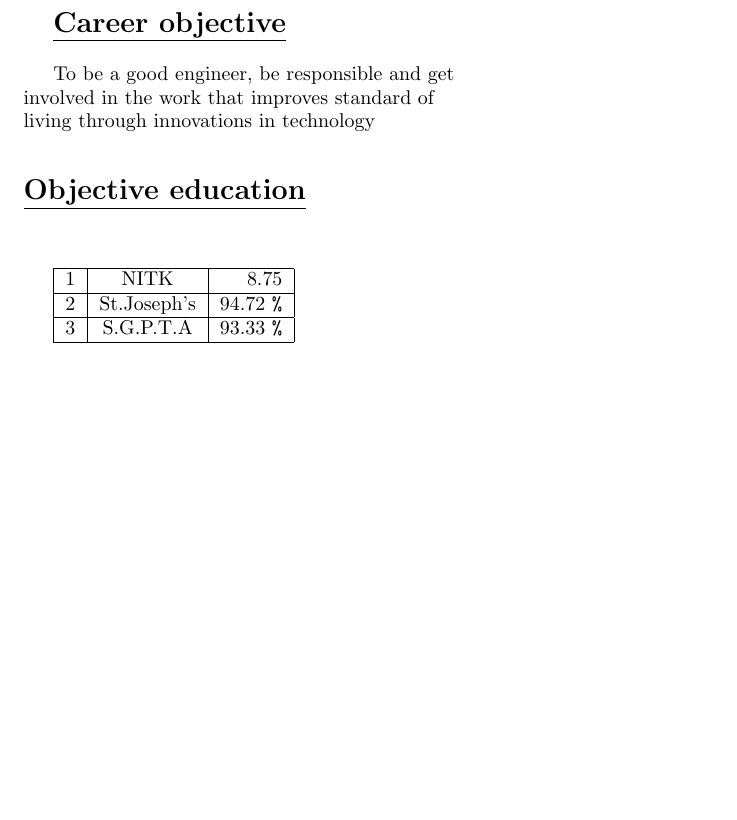
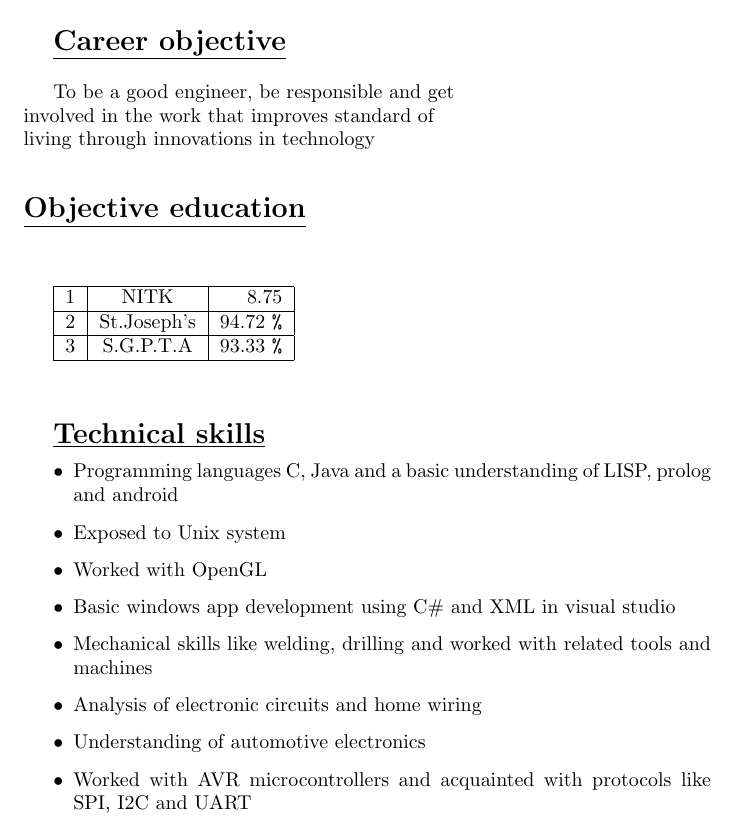
Before and after one commit to SyedYousuff145/Yousuff_Resume, a LaTeX document (document1.tex): part of the page, cut so that both start at the same text, the shorter picture padded with empty space. Compiled offline with pdfLaTeX.

Commit message:
Technical skills is added

```diff
--- a/document1.tex
+++ b/document1.tex
@@ -50,4 +50,18 @@
 	\hfill
 	\vspace{1cm}
 
+		\underline{\textbf{\Large{Technical skills}}}
+		\begin{itemize}
+			\item{Programming languages C, Java and a basic understanding of LISP, prolog and android}
+			\item{Exposed to Unix system}
+			\item{Worked with OpenGL}
+			\item{Basic windows app development using C\# and XML in visual studio}
+			\item{Mechanical skills like welding, drilling and worked with related tools and machines}
+			\item{Analysis of electronic circuits and home wiring}
+			\item{Understanding of automotive electronics}
+			\item{Worked with AVR microcontrollers and acquainted with protocols like SPI, I2C and UART}
+		\end{itemize}
+
+		\hfill
+
 \end{document}
```
Also changed, not shown: document1.pdf.
